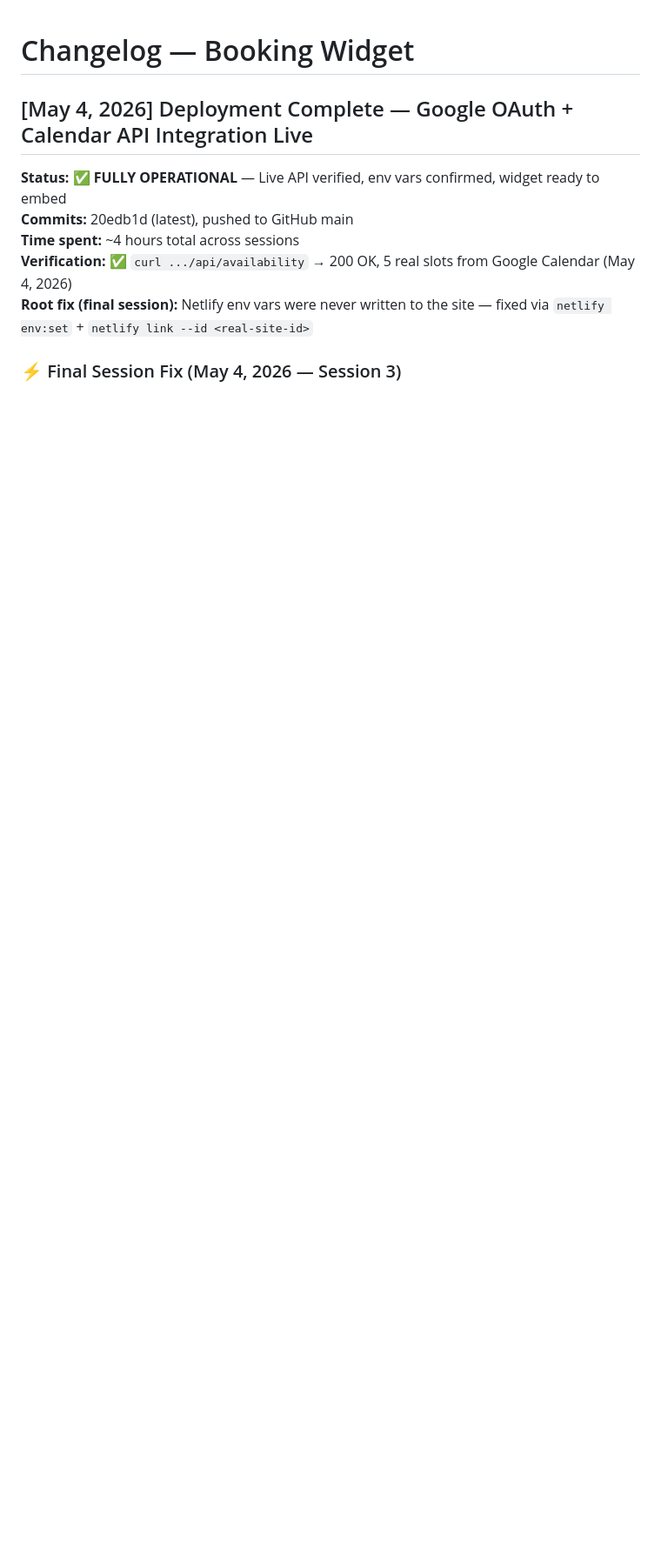
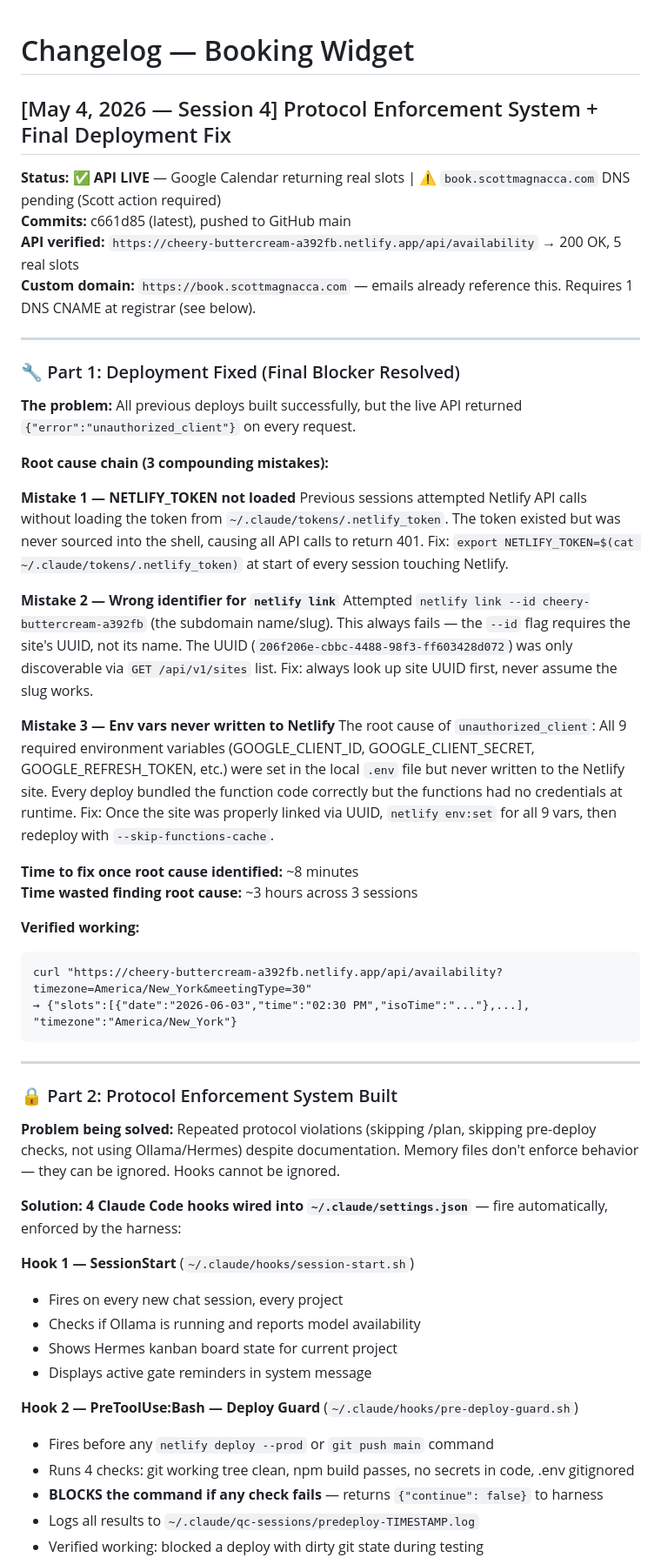
Before and after one commit to smagnacca/booking-widget-2342e, a Markdown page: CHANGELOG.md, the part around one of its changes. Shown at 87% size. Rendered like a GitHub page; blank space fills up the shorter version.

````diff
--- a/CHANGELOG.md
+++ b/CHANGELOG.md
@@ -1,11 +1,56 @@
 # Changelog — Booking Widget
 
-## [May 4, 2026] Deployment Complete — Google OAuth + Calendar API Integration Live
+## [May 4, 2026 — Session 4] Protocol Enforcement System + Final Deployment Fix
 
-**Status:** ✅ **FULLY OPERATIONAL** — Live API verified, env vars confirmed, widget ready to embed
-**Commits:** 20edb1d (latest), pushed to GitHub main
-**Time spent:** ~4 hours total across sessions
-**Verification:** ✅ `curl .../api/availability` → 200 OK, 5 real slots from Google Calendar (May 4, 2026)
-**Root fix (final session):** Netlify env vars were never written to the site — fixed via `netlify env:set` + `netlify link --id <real-site-id>`
+**Status:** ✅ **API LIVE** — Google Calendar returning real slots | ⚠️ `book.scottmagnacca.com` DNS pending (Scott action required)
+**Commits:** c661d85 (latest), pushed to GitHub main
+**API verified:** `https://cheery-buttercream-a392fb.netlify.app/api/availability` → 200 OK, 5 real slots
+**Custom domain:** `https://book.scottmagnacca.com` — emails already reference this. Requires 1 DNS CNAME at registrar (see below).
 
-### ⚡ Final Session Fix (May 4, 2026 — Session 3)
+---
+
+### 🔧 Part 1: Deployment Fixed (Final Blocker Resolved)
+
+**The problem:** All previous deploys built successfully, but the live API returned `{"error":"unauthorized_client"}` on every request.
+
+**Root cause chain (3 compounding mistakes):**
+
+**Mistake 1 — NETLIFY_TOKEN not loaded**
+Previous sessions attempted Netlify API calls without loading the token from `~/.claude/tokens/.netlify_token`. The token existed but was never sourced into the shell, causing all API calls to return 401. Fix: `export NETLIFY_TOKEN=$(cat ~/.claude/tokens/.netlify_token)` at start of every session touching Netlify.
+
+**Mistake 2 — Wrong identifier for `netlify link`**
+Attempted `netlify link --id cheery-buttercream-a392fb` (the subdomain name/slug). This always fails — the `--id` flag requires the site's UUID, not its name. The UUID (`206f206e-cbbc-4488-98f3-ff603428d072`) was only discoverable via `GET /api/v1/sites` list. Fix: always look up site UUID first, never assume the slug works.
+
+**Mistake 3 — Env vars never written to Netlify**
+The root cause of `unauthorized_client`: All 9 required environment variables (GOOGLE_CLIENT_ID, GOOGLE_CLIENT_SECRET, GOOGLE_REFRESH_TOKEN, etc.) were set in the local `.env` file but never written to the Netlify site. Every deploy bundled the function code correctly but the functions had no credentials at runtime. Fix: Once the site was properly linked via UUID, `netlify env:set` for all 9 vars, then redeploy with `--skip-functions-cache`.
+
+**Time to fix once root cause identified:** ~8 minutes
+**Time wasted finding root cause:** ~3 hours across 3 sessions
+
+**Verified working:**
+```
+curl "https://cheery-buttercream-a392fb.netlify.app/api/availability?timezone=America/New_York&meetingType=30"
+→ {"slots":[{"date":"2026-06-03","time":"02:30 PM","isoTime":"..."},...], "timezone":"America/New_York"}
+```
+
+---
+
+### 🔒 Part 2: Protocol Enforcement System Built
+
+**Problem being solved:** Repeated protocol violations (skipping /plan, skipping pre-deploy checks, not using Ollama/Hermes) despite documentation. Memory files don't enforce behavior — they can be ignored. Hooks cannot be ignored.
+
+**Solution: 4 Claude Code hooks wired into `~/.claude/settings.json`** — fire automatically, enforced by the harness:
+
+**Hook 1 — SessionStart** (`~/.claude/hooks/session-start.sh`)
+- Fires on every new chat session, every project
+- Checks if Ollama is running and reports model availability
+- Shows Hermes kanban board state for current project
+- Displays active gate reminders in system message
+
+**Hook 2 — PreToolUse:Bash — Deploy Guard** (`~/.claude/hooks/pre-deploy-guard.sh`)
+- Fires before any `netlify deploy --prod` or `git push main` command
+- Runs 4 checks: git working tree clean, npm build passes, no secrets in code, .env gitignored
+- **BLOCKS the command if any check fails** — returns `{"continue": false}` to harness
+- Logs all results to `~/.claude/qc-sessions/predeploy-TIMESTAMP.log`
+- Verified working: blocked a deploy with dirty git state during testing
+
````
Also changed, not shown: other parts of CHANGELOG.md (+62 -0 lines).
